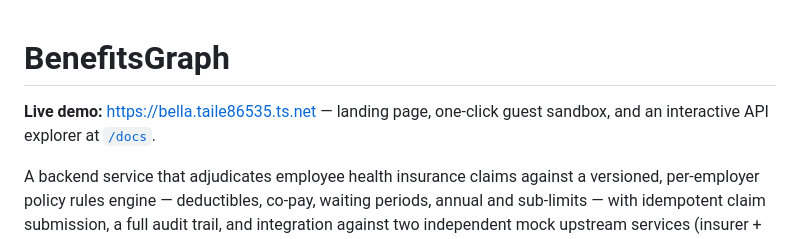
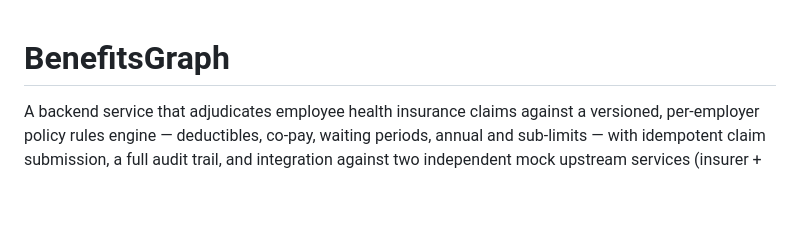
Before and after one commit to kk10-x/benefitsgraph, a Markdown page: README.md, the part around the change. GitHub-like rendering; blank space fills up the shorter version.

Commit message:
Remove live demo hostname from README

```diff
--- a/README.md
+++ b/README.md
@@ -1,6 +1,4 @@
 # BenefitsGraph
-
-**Live demo:** <https://bella.taile86535.ts.net> — landing page, one-click guest sandbox, and an interactive API explorer at [`/docs`](https://bella.taile86535.ts.net/docs).
 
 A backend service that adjudicates employee health insurance claims against a versioned, per-employer policy rules engine — deductibles, co-pay, waiting periods, annual and sub-limits — with idempotent claim submission, a full audit trail, and integration against two independent mock upstream services (insurer + provider) with deliberately different schemas.
 
```
